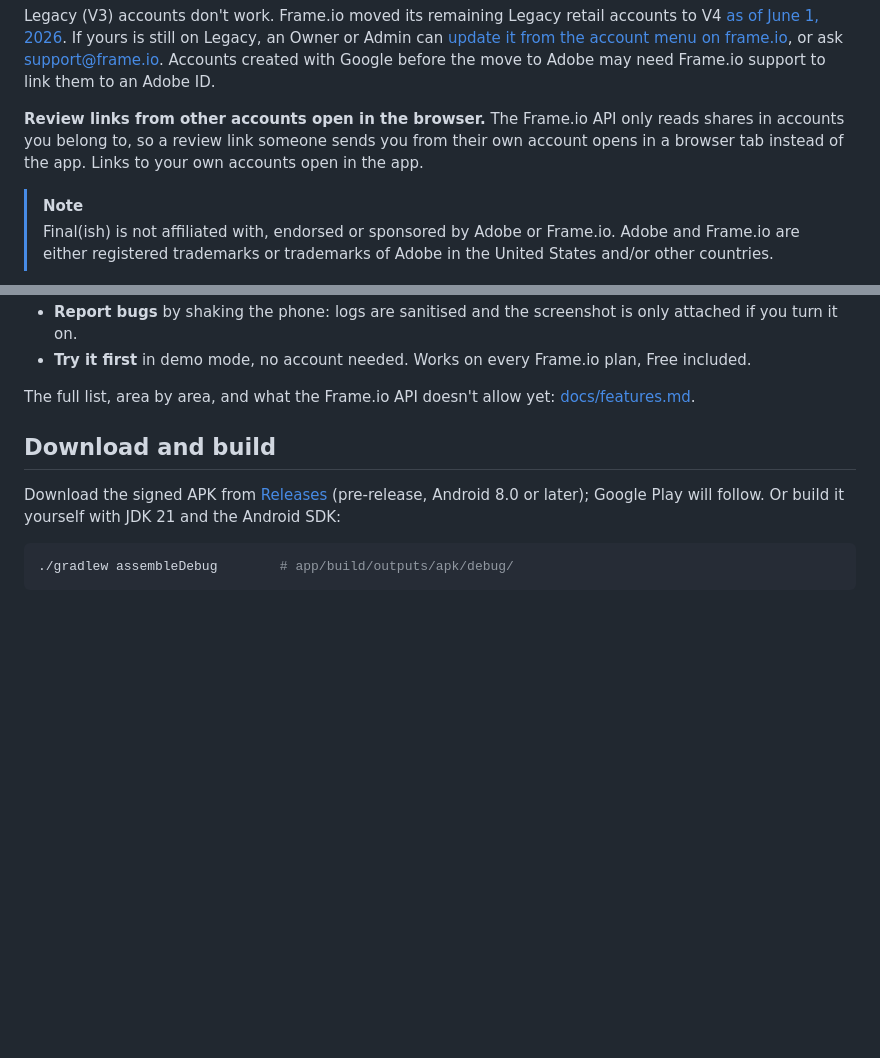
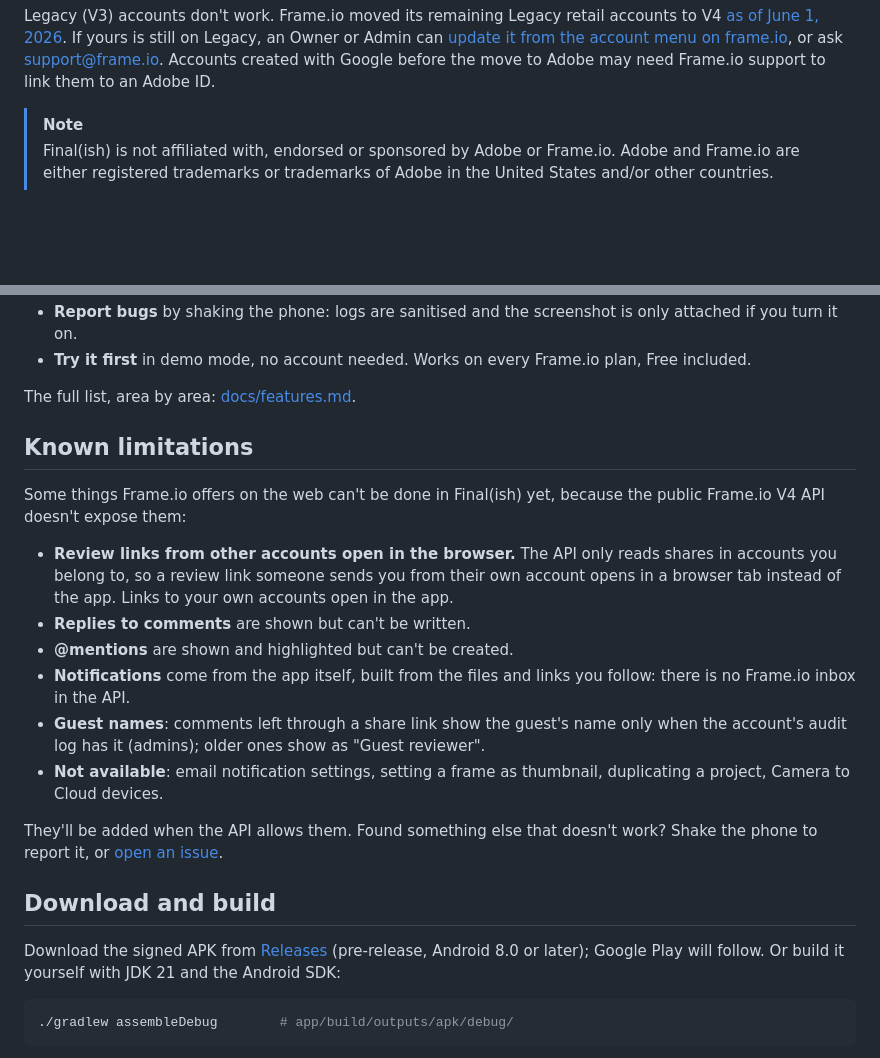
Before and after one commit to TeoVader/finalish, a Markdown page: README.md, 2 parts joined by grey strips. Rendered like a GitHub page; blank space fills up the shorter version.

Commit message:
README: bring back Known limitations (#5)
Co-Authored-By: Claude Opus 5.5 <noreply@anthropic.com>

```diff
--- a/README.md
+++ b/README.md
@@ -37,10 +37,6 @@ Legacy (V3) accounts don't work. Frame.io moved its remaining Legacy retail acco
 If yours is still on Legacy, an Owner or Admin can [update it from the account menu on frame.io](https://help.frame.io/en/articles/11534393-what-to-expect-when-updating-to-v4-a-comprehensive-guide-for-updating-your-account-on-a-free-pro-or-team-plan),
 or ask support@frame.io. Accounts created with Google before the move to Adobe may need Frame.io support
 to link them to an Adobe ID.
-
-**Review links from other accounts open in the browser.** The Frame.io API only reads shares in accounts
-you belong to, so a review link someone sends you from their own account opens in a browser tab instead of
-the app. Links to your own accounts open in the app.
 
 > [!NOTE]
 > Final(ish) is not affiliated with, endorsed or sponsored by Adobe or Frame.io. Adobe and Frame.io are
@@ -95,7 +91,27 @@ the app. Links to your own accounts open in the app.
 - **Report bugs** by shaking the phone: logs are sanitised and the screenshot is only attached if you turn it on.
 - **Try it first** in demo mode, no account needed. Works on every Frame.io plan, Free included.
 
-The full list, area by area, and what the Frame.io API doesn't allow yet: [docs/features.md](docs/features.md).
+The full list, area by area: [docs/features.md](docs/features.md).
+
+## Known limitations
+
+Some things Frame.io offers on the web can't be done in Final(ish) yet, because the public Frame.io V4 API
+doesn't expose them:
+
+- **Review links from other accounts open in the browser.** The API only reads shares in accounts you
+  belong to, so a review link someone sends you from their own account opens in a browser tab instead of
+  the app. Links to your own accounts open in the app.
+- **Replies to comments** are shown but can't be written.
+- **@mentions** are shown and highlighted but can't be created.
+- **Notifications** come from the app itself, built from the files and links you follow: there is no
+  Frame.io inbox in the API.
+- **Guest names**: comments left through a share link show the guest's name only when the account's audit
+  log has it (admins); older ones show as "Guest reviewer".
+- **Not available**: email notification settings, setting a frame as thumbnail, duplicating a project,
+  Camera to Cloud devices.
+
+They'll be added when the API allows them. Found something else that doesn't work? Shake the phone to
+report it, or [open an issue](https://github.com/TeoVader/finalish/issues).
 
 ## Download and build
 
```
